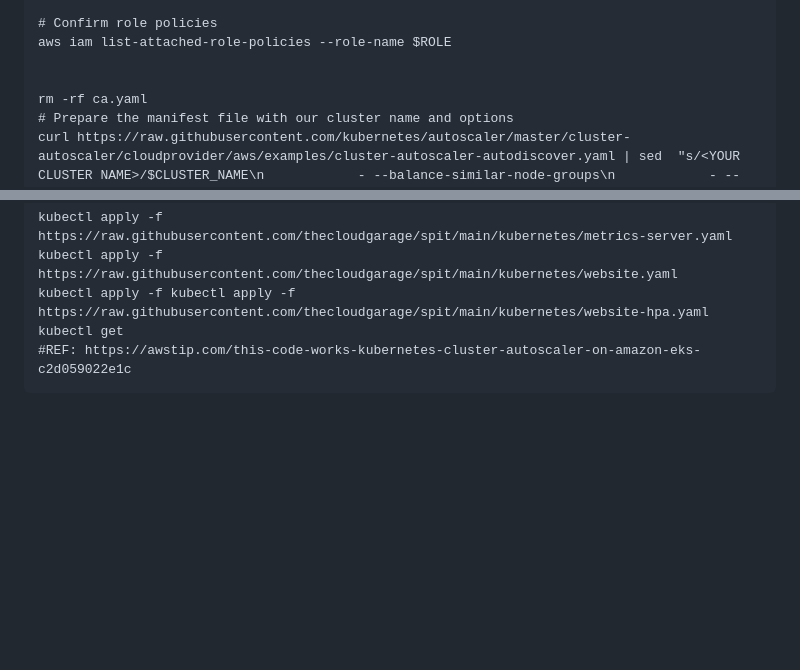
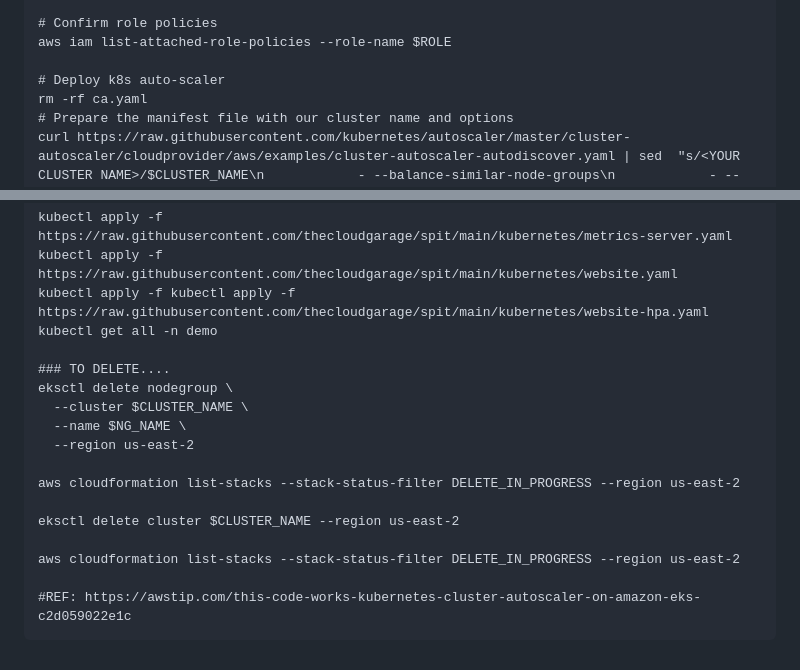
Before and after one commit to thecloudgarage/spit, a Markdown page: kubernetes/steps.md, 2 parts joined by grey strips. Rendered like a GitHub page; blank space fills up the shorter version.

````diff
--- a/kubernetes/steps.md
+++ b/kubernetes/steps.md
@@ -74,7 +74,7 @@ aws iam attach-role-policy \
 # Confirm role policies
 aws iam list-attached-role-policies --role-name $ROLE
 
-
+# Deploy k8s auto-scaler
 rm -rf ca.yaml
 # Prepare the manifest file with our cluster name and options
 curl https://raw.githubusercontent.com/kubernetes/autoscaler/master/cluster-autoscaler/cloudprovider/aws/examples/cluster-autoscaler-autodiscover.yaml | sed  "s/<YOUR CLUSTER NAME>/$CLUSTER_NAME\n            - --balance-similar-node-groups\n            - --skip-nodes-with-system-pods=false\n            - --- --scale-down-unneeded-time=60s/g" > ca.yaml
@@ -95,6 +95,19 @@ kubectl -n kube-system logs -f deployment.apps/cluster-autoscaler
 kubectl apply -f https://raw.githubusercontent.com/thecloudgarage/spit/main/kubernetes/metrics-server.yaml
 kubectl apply -f https://raw.githubusercontent.com/thecloudgarage/spit/main/kubernetes/website.yaml
 kubectl apply -f kubectl apply -f https://raw.githubusercontent.com/thecloudgarage/spit/main/kubernetes/website-hpa.yaml
-kubectl get
+kubectl get all -n demo
+
+### TO DELETE....
+eksctl delete nodegroup \
+  --cluster $CLUSTER_NAME \
+  --name $NG_NAME \
+  --region us-east-2
+
+aws cloudformation list-stacks --stack-status-filter DELETE_IN_PROGRESS --region us-east-2
+
+eksctl delete cluster $CLUSTER_NAME --region us-east-2
+
+aws cloudformation list-stacks --stack-status-filter DELETE_IN_PROGRESS --region us-east-2
+
 #REF: https://awstip.com/this-code-works-kubernetes-cluster-autoscaler-on-amazon-eks-c2d059022e1c
 ```
````
